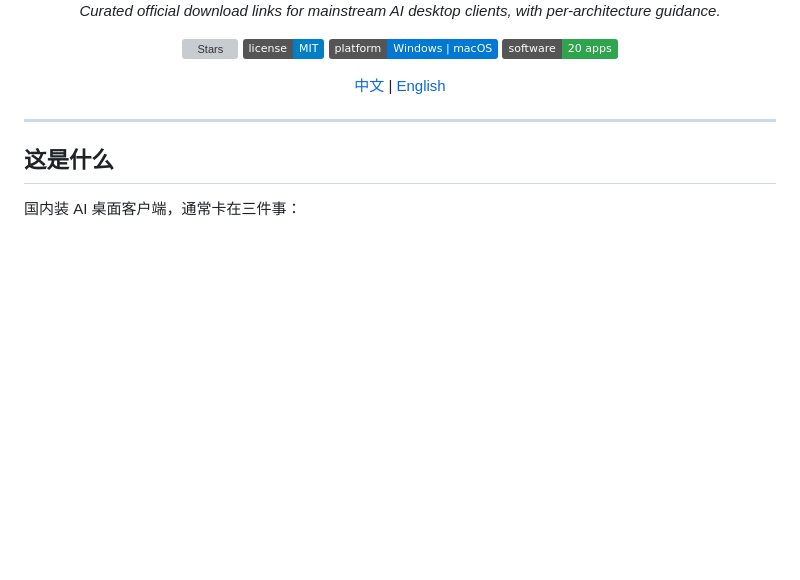
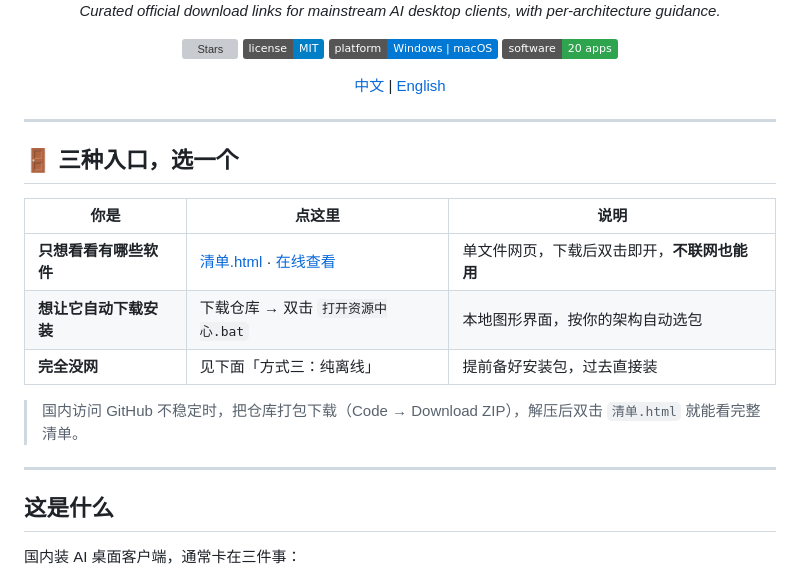
Before and after one commit to yanwaiyue-name/agent-download, a Markdown page: README.md, the part around the change. Drawn GitHub-style; badges without logos; blank space fills up the shorter version; grey boxes are pictures that could not be loaded.

Commit message:
docs: README 增加三种入口速览（清单页 / 图形界面 / 纯离线）

```diff
--- a/README.md
+++ b/README.md
@@ -21,6 +21,18 @@
 <p align="center">
   <a href="README.md">中文</a> | <a href="README.en.md">English</a>
 </p>
+
+---
+
+## 🚪 三种入口，选一个
+
+| 你是 | 点这里 | 说明 |
+| --- | --- | --- |
+| **只想看看有哪些软件** | [清单.html](清单.html) · [在线查看](https://github.com/yanwaiyue-name/ai-client-download-center/blob/master/清单.html) | 单文件网页，下载后双击即开，**不联网也能用** |
+| **想让它自动下载安装** | 下载仓库 → 双击 `打开资源中心.bat` | 本地图形界面，按你的架构自动选包 |
+| **完全没网** | 见下面「方式三：纯离线」 | 提前备好安装包，过去直接装 |
+
+> 国内访问 GitHub 不稳定时，把仓库打包下载（Code → Download ZIP），解压后双击 `清单.html` 就能看完整清单。
 
 ---
 
```
